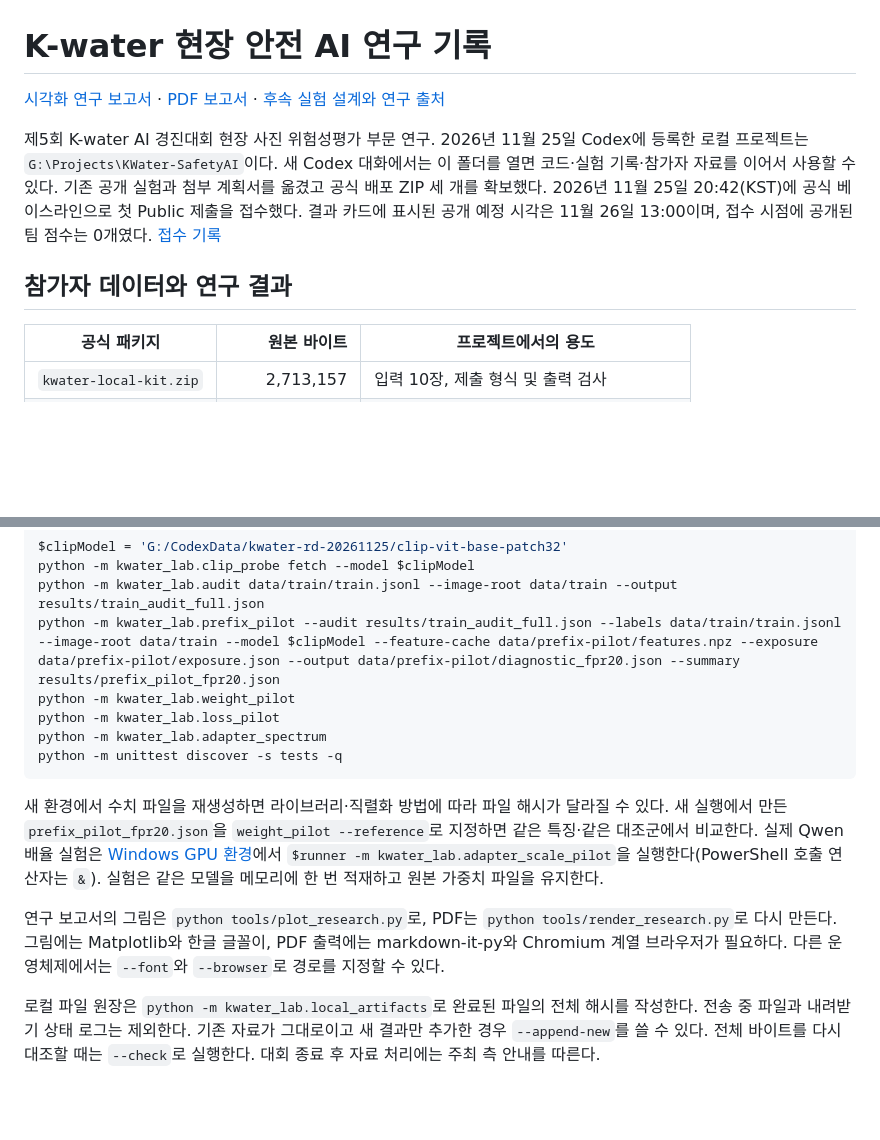
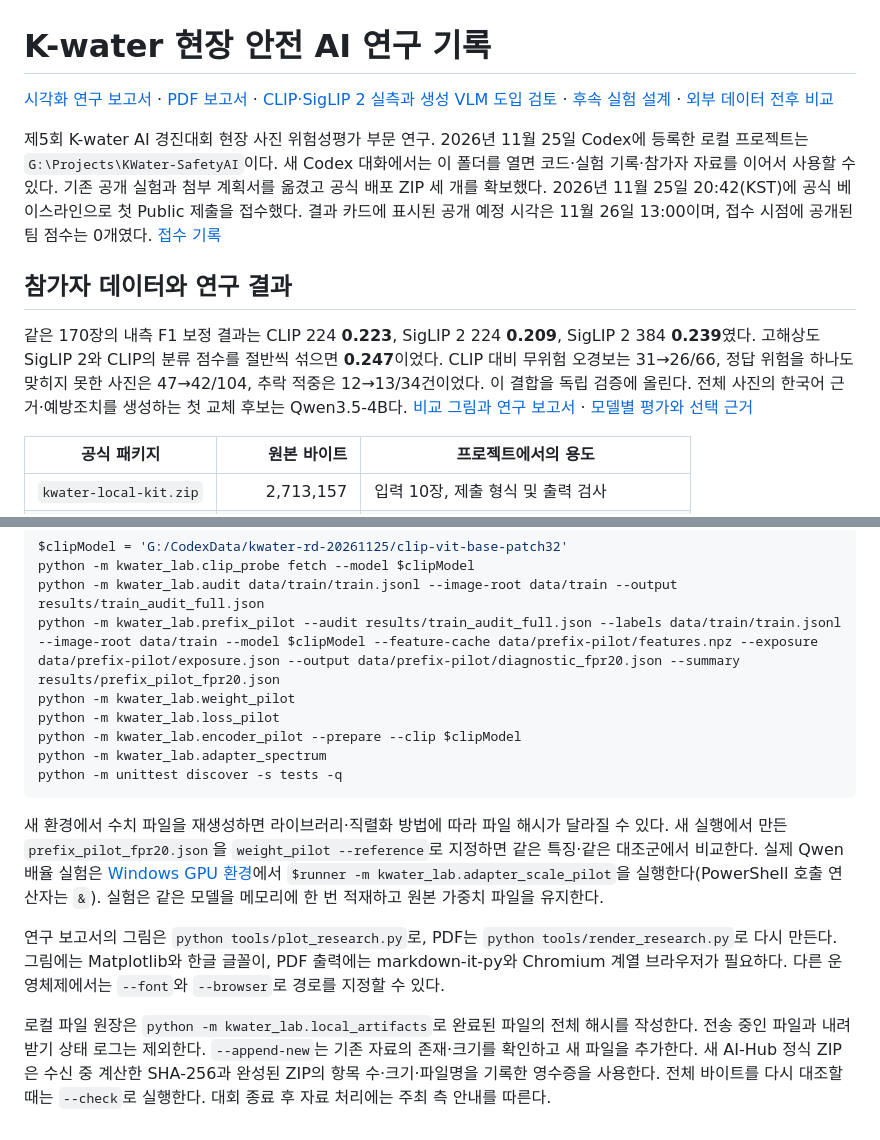
Before and after one commit to nornen0202/KWater-SafetyAI, a Markdown page: README.md, 2 parts joined by grey strips. Drawn GitHub-style; blank space fills up the shorter version.

Commit message:
Compare fused risk predictions and publish the illustrated encoder study

````diff
--- a/README.md
+++ b/README.md
@@ -1,10 +1,12 @@
 # K-water 현장 안전 AI 연구 기록
 
-[시각화 연구 보고서](reports/competition-research-2026-11-25.md) · [PDF 보고서](reports/competition-research-2026-11-25.pdf) · [후속 실험 설계와 연구 출처](docs/improvement-experiments.md)
+[시각화 연구 보고서](reports/competition-research-2026-11-25.md) · [PDF 보고서](reports/competition-research-2026-11-25.pdf) · [CLIP·SigLIP 2 실측과 생성 VLM 도입 검토](docs/vlm-model-selection.md) · [후속 실험 설계](docs/improvement-experiments.md) · [외부 데이터 전후 비교](reports/external-first-experiment.md)
 
 제5회 K-water AI 경진대회 현장 사진 위험성평가 부문 연구. 2026년 11월 25일 Codex에 등록한 로컬 프로젝트는 `G:\Projects\KWater-SafetyAI`이다. 새 Codex 대화에서는 이 폴더를 열면 코드·실험 기록·참가자 자료를 이어서 사용할 수 있다. 기존 공개 실험과 첨부 계획서를 옮겼고 공식 배포 ZIP 세 개를 확보했다. 2026년 11월 25일 20:42(KST)에 공식 베이스라인으로 첫 Public 제출을 접수했다. 결과 카드에 표시된 공개 예정 시각은 11월 26일 13:00이며, 접수 시점에 공개된 팀 점수는 0개였다. [접수 기록](results/public_submission_001.json)
 
 ## 참가자 데이터와 연구 결과
+
+같은 170장의 내측 F1 보정 결과는 CLIP 224 **0.223**, SigLIP 2 224 **0.209**, SigLIP 2 384 **0.239**였다. 고해상도 SigLIP 2와 CLIP의 분류 점수를 절반씩 섞으면 **0.247**이었다. CLIP 대비 무위험 오경보는 31→26/66, 정답 위험을 하나도 맞히지 못한 사진은 47→42/104, 추락 적중은 12→13/34건이었다. 이 결합을 독립 검증에 올린다. 전체 사진의 한국어 근거·예방조치를 생성하는 첫 교체 후보는 Qwen3.5-4B다. [비교 그림과 연구 보고서](reports/competition-research-2026-11-25.md) · [모델별 평가와 선택 근거](docs/vlm-model-selection.md)
 
 | 공식 패키지 | 원본 바이트 | 프로젝트에서의 용도 |
 |---|---:|---|
@@ -139,6 +141,7 @@ python -m kwater_lab.audit data/train/train.jsonl --image-root data/train --outp
 python -m kwater_lab.prefix_pilot --audit results/train_audit_full.json --labels data/train/train.jsonl --image-root data/train --model $clipModel --feature-cache data/prefix-pilot/features.npz --exposure data/prefix-pilot/exposure.json --output data/prefix-pilot/diagnostic_fpr20.json --summary results/prefix_pilot_fpr20.json
 python -m kwater_lab.weight_pilot
 python -m kwater_lab.loss_pilot
+python -m kwater_lab.encoder_pilot --prepare --clip $clipModel
 python -m kwater_lab.adapter_spectrum
 python -m unittest discover -s tests -q
 ```
@@ -147,4 +150,4 @@ python -m unittest discover -s tests -q
 
 연구 보고서의 그림은 `python tools/plot_research.py`로, PDF는 `python tools/render_research.py`로 다시 만든다. 그림에는 Matplotlib와 한글 글꼴이, PDF 출력에는 markdown-it-py와 Chromium 계열 브라우저가 필요하다. 다른 운영체제에서는 `--font`와 `--browser`로 경로를 지정할 수 있다.
 
-로컬 파일 원장은 `python -m kwater_lab.local_artifacts`로 완료된 파일의 전체 해시를 작성한다. 전송 중 파일과 내려받기 상태 로그는 제외한다. 기존 자료가 그대로이고 새 결과만 추가한 경우 `--append-new`를 쓸 수 있다. 전체 바이트를 다시 대조할 때는 `--check`로 실행한다. 대회 종료 후 자료 처리에는 주최 측 안내를 따른다.
+로컬 파일 원장은 `python -m kwater_lab.local_artifacts`로 완료된 파일의 전체 해시를 작성한다. 전송 중인 파일과 내려받기 상태 로그는 제외한다. `--append-new`는 기존 자료의 존재·크기를 확인하고 새 파일을 추가한다. 새 AI-Hub 정식 ZIP은 수신 중 계산한 SHA-256과 완성된 ZIP의 항목 수·크기·파일명을 기록한 영수증을 사용한다. 전체 바이트를 다시 대조할 때는 `--check`로 실행한다. 대회 종료 후 자료 처리에는 주최 측 안내를 따른다.
````
Also changed, not shown: docs/vlm-model-selection.md (+12 -1 lines), reports/competition-research-2026-11-25.md (+25 -16 lines), reports/figures/encoder-comparison.png (added), 8 other files.
